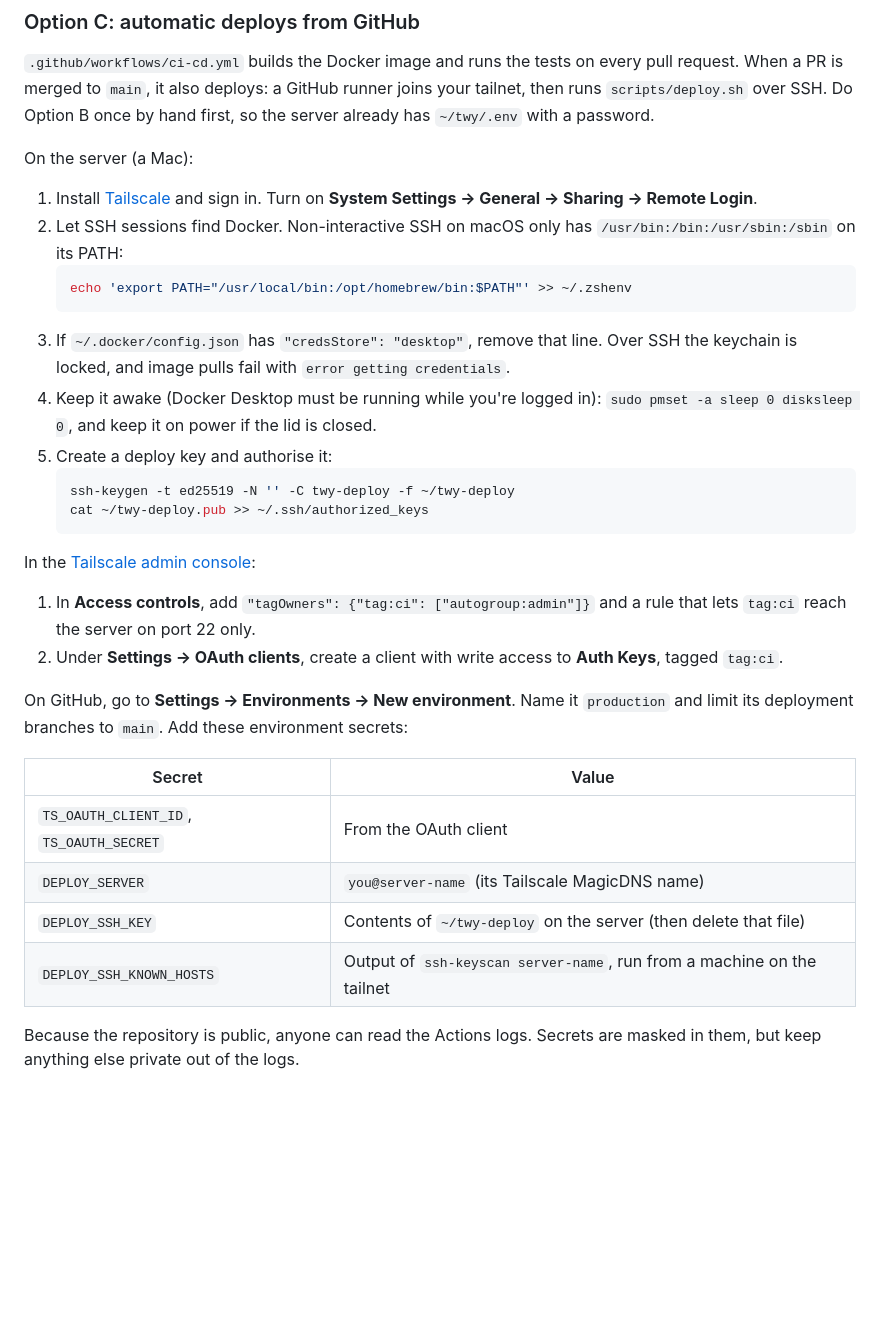
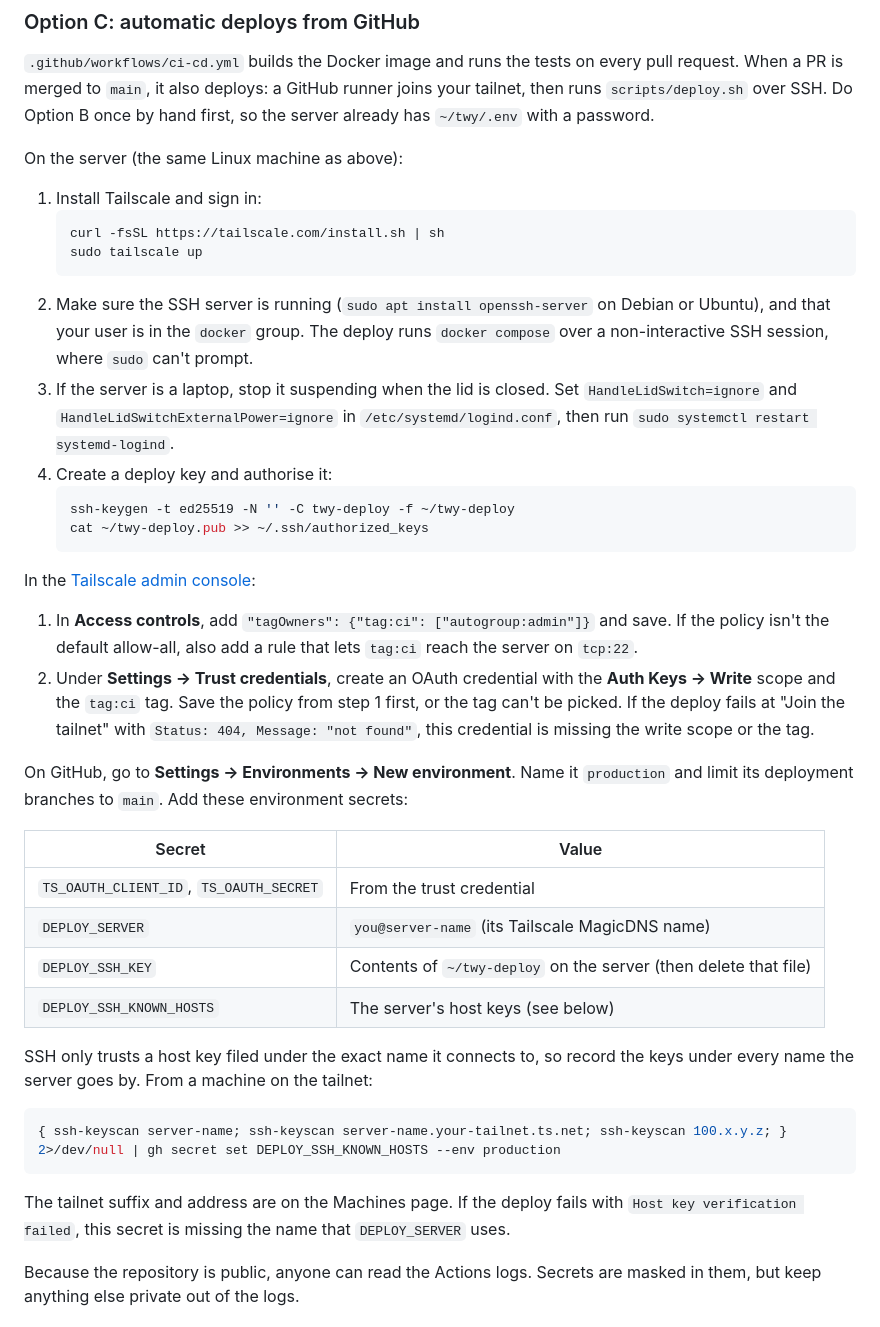
Before and after one commit to mohitvaghela-95/twelve-week-year, a Markdown page: README.md, the part around the change. Drawn GitHub-style; blank space fills up the shorter version.

Commit message:
Describe automatic deploys to a Linux server
The deploy target runs Linux, not macOS, so the Option C server steps
now cover installing Tailscale, sshd and the docker group, and keeping a
laptop awake with the lid closed. It also notes the two setup mistakes
that broke the first deploys: a trust credential without the Auth Keys
write scope or tag:ci, and host keys recorded under a different name
from DEPLOY_SERVER.

Co-Authored-By: Claude Opus 5.5 <noreply@anthropic.com>

````diff
--- a/README.md
+++ b/README.md
@@ -84,16 +84,16 @@ ssh -t you@server-ip nano twy/.env
 
 `.github/workflows/ci-cd.yml` builds the Docker image and runs the tests on every pull request. When a PR is merged to `main`, it also deploys: a GitHub runner joins your tailnet, then runs `scripts/deploy.sh` over SSH. Do Option B once by hand first, so the server already has `~/twy/.env` with a password.
 
-On the server (a Mac):
+On the server (the same Linux machine as above):
 
-1. Install [Tailscale](https://tailscale.com/download) and sign in. Turn on **System Settings → General → Sharing → Remote Login**.
-2. Let SSH sessions find Docker. Non-interactive SSH on macOS only has `/usr/bin:/bin:/usr/sbin:/sbin` on its PATH:
+1. Install Tailscale and sign in:
    ```bash
-   echo 'export PATH="/usr/local/bin:/opt/homebrew/bin:$PATH"' >> ~/.zshenv
+   curl -fsSL https://tailscale.com/install.sh | sh
+   sudo tailscale up
    ```
-3. If `~/.docker/config.json` has `"credsStore": "desktop"`, remove that line. Over SSH the keychain is locked, and image pulls fail with `error getting credentials`.
-4. Keep it awake (Docker Desktop must be running while you're logged in): `sudo pmset -a sleep 0 disksleep 0`, and keep it on power if the lid is closed.
-5. Create a deploy key and authorise it:
+2. Make sure the SSH server is running (`sudo apt install openssh-server` on Debian or Ubuntu), and that your user is in the `docker` group. The deploy runs `docker compose` over a non-interactive SSH session, where `sudo` can't prompt.
+3. If the server is a laptop, stop it suspending when the lid is closed. Set `HandleLidSwitch=ignore` and `HandleLidSwitchExternalPower=ignore` in `/etc/systemd/logind.conf`, then run `sudo systemctl restart systemd-logind`.
+4. Create a deploy key and authorise it:
    ```bash
    ssh-keygen -t ed25519 -N '' -C twy-deploy -f ~/twy-deploy
    cat ~/twy-deploy.pub >> ~/.ssh/authorized_keys
@@ -101,17 +101,25 @@ On the server (a Mac):
 
 In the [Tailscale admin console](https://login.tailscale.com/admin):
 
-1. In **Access controls**, add `"tagOwners": {"tag:ci": ["autogroup:admin"]}` and a rule that lets `tag:ci` reach the server on port 22 only.
-2. Under **Settings → OAuth clients**, create a client with write access to **Auth Keys**, tagged `tag:ci`.
+1. In **Access controls**, add `"tagOwners": {"tag:ci": ["autogroup:admin"]}` and save. If the policy isn't the default allow-all, also add a rule that lets `tag:ci` reach the server on `tcp:22`.
+2. Under **Settings → Trust credentials**, create an OAuth credential with the **Auth Keys → Write** scope and the `tag:ci` tag. Save the policy from step 1 first, or the tag can't be picked. If the deploy fails at "Join the tailnet" with `Status: 404, Message: "not found"`, this credential is missing the write scope or the tag.
 
 On GitHub, go to **Settings → Environments → New environment**. Name it `production` and limit its deployment branches to `main`. Add these environment secrets:
 
 | Secret | Value |
 | --- | --- |
-| `TS_OAUTH_CLIENT_ID`, `TS_OAUTH_SECRET` | From the OAuth client |
+| `TS_OAUTH_CLIENT_ID`, `TS_OAUTH_SECRET` | From the trust credential |
 | `DEPLOY_SERVER` | `you@server-name` (its Tailscale MagicDNS name) |
 | `DEPLOY_SSH_KEY` | Contents of `~/twy-deploy` on the server (then delete that file) |
-| `DEPLOY_SSH_KNOWN_HOSTS` | Output of `ssh-keyscan server-name`, run from a machine on the tailnet |
+| `DEPLOY_SSH_KNOWN_HOSTS` | The server's host keys (see below) |
+
+SSH only trusts a host key filed under the exact name it connects to, so record the keys under every name the server goes by. From a machine on the tailnet:
+
+```bash
+{ ssh-keyscan server-name; ssh-keyscan server-name.your-tailnet.ts.net; ssh-keyscan 100.x.y.z; } 2>/dev/null | gh secret set DEPLOY_SSH_KNOWN_HOSTS --env production
+```
+
+The tailnet suffix and address are on the Machines page. If the deploy fails with `Host key verification failed`, this secret is missing the name that `DEPLOY_SERVER` uses.
 
 Because the repository is public, anyone can read the Actions logs. Secrets are masked in them, but keep anything else private out of the logs.
 
````
